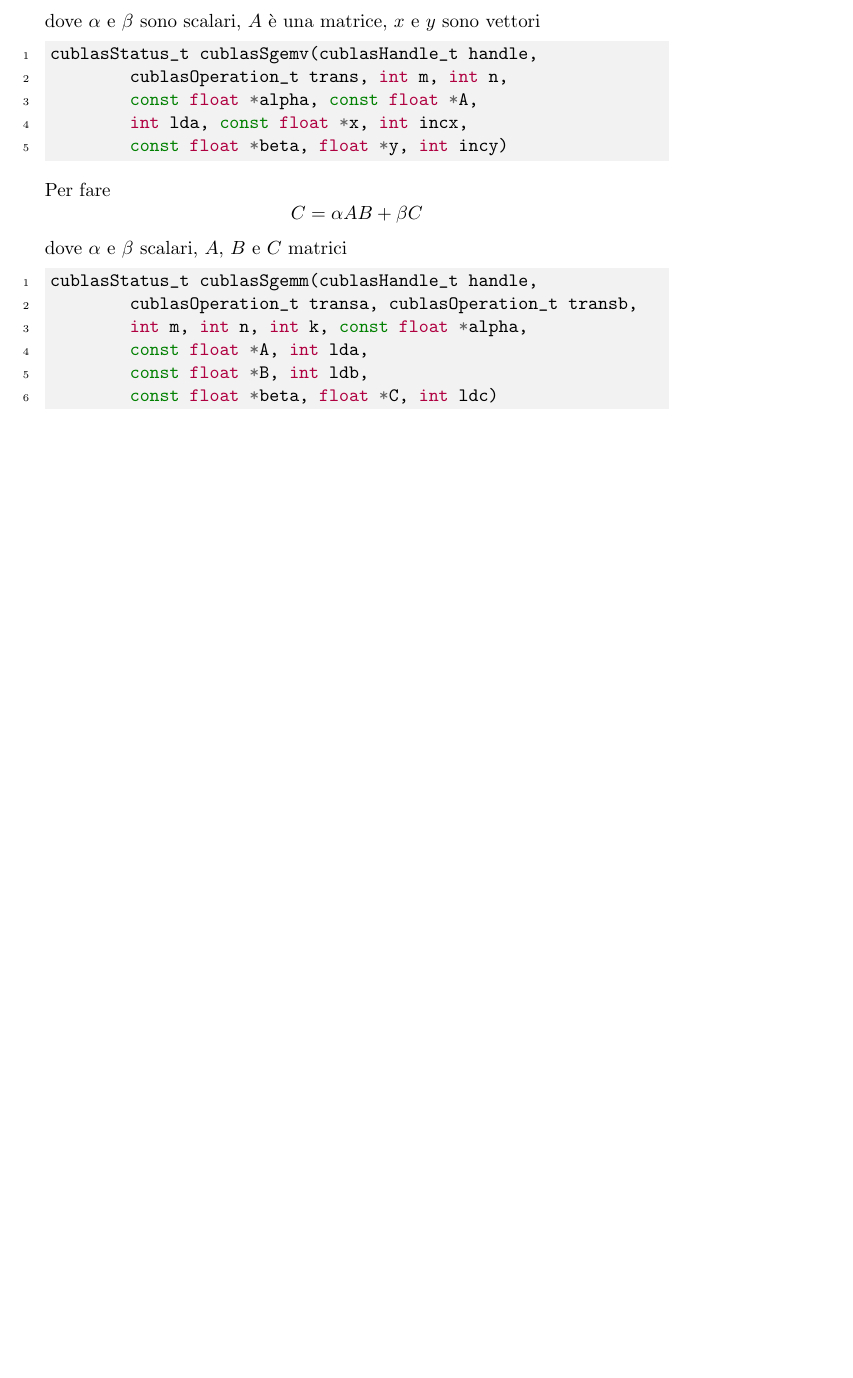
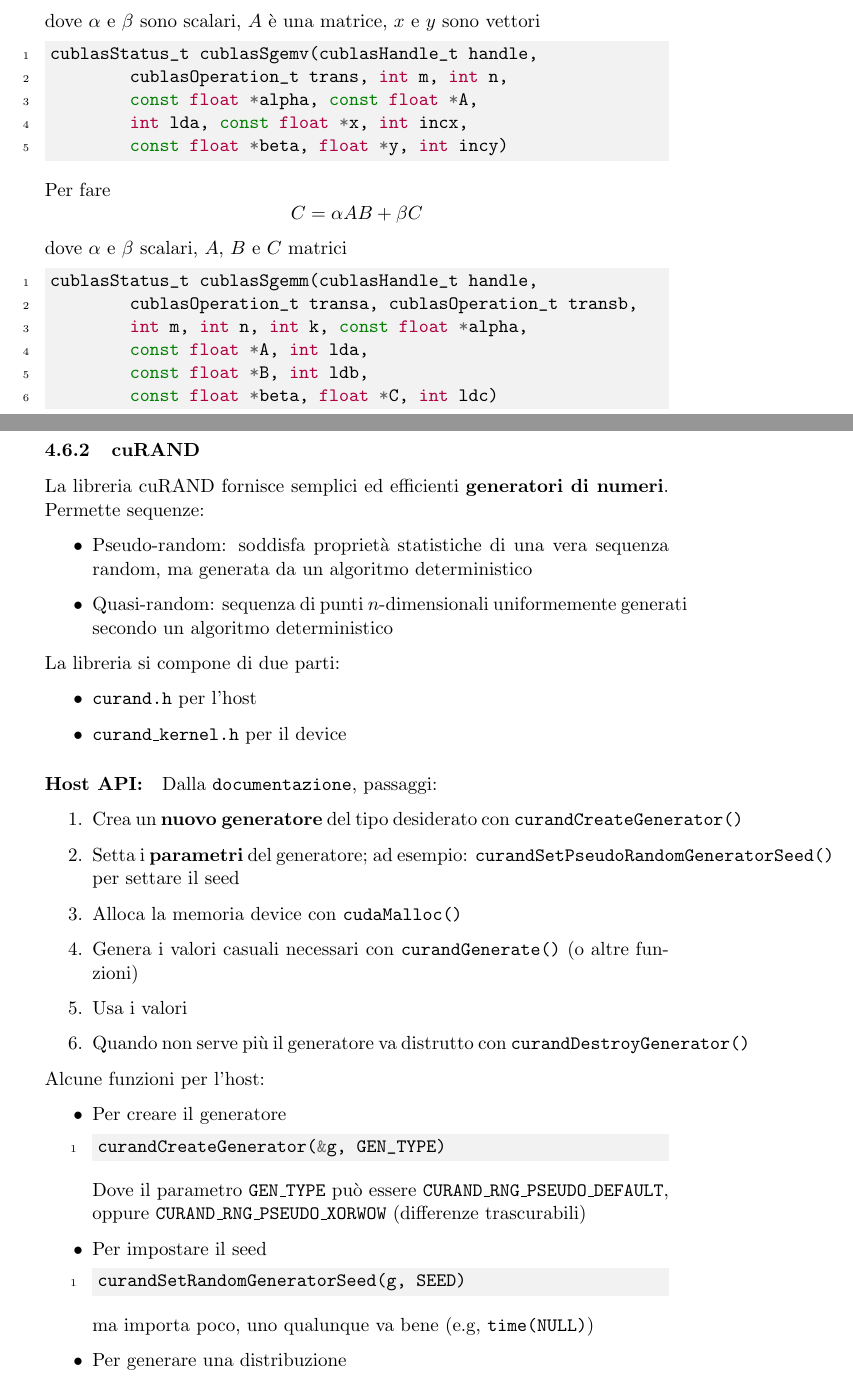
Before and after one commit to MaxL22/GPUComputing, a LaTeX document (gc.tex, which reads chapters/opt.tex): part of page 41 of 41 before the commit and two parts of pages 41 and 42 of 44 after it, the two joined at a grey line, cut so that both start at the same text, the shorter picture padded with empty space. Compiled offline with pdfLaTeX.

Commit message:
some libs

```diff
--- a/chapters/opt.tex
+++ b/chapters/opt.tex
@@ -268,4 +268,47 @@ cublasStatus_t cublasSgemm(cublasHandle_t handle,
 	const float *beta, float *C, int ldc)
 \end{minted}
 
-%Fine cuBlas, s40
+\newpage
+
+\subsubsection{cuRAND}
+
+La libreria cuRAND fornisce semplici ed efficienti \textbf{generatori di numeri}. Permette sequenze:
+\begin{itemize}
+	\item Pseudo-random: soddisfa proprietà statistiche di una vera sequenza random, ma generata da un algoritmo deterministico
+	\item Quasi-random: sequenza di punti $n$-dimensionali uniformemente generati secondo un algoritmo deterministico
+\end{itemize}
+
+La libreria si compone di due parti:
+\begin{itemize}
+	\item \texttt{curand.h} per l'host
+	\item \texttt{curand\_kernel.h} per il device
+\end{itemize}
+
+\paragraph{Host API:} Dalla \href{https://docs.nvidia.com/cuda/curand/index.html}{\texttt{documentazione}}, passaggi:
+\begin{enumerate}
+	\item Crea un \textbf{nuovo generatore} del tipo desiderato con \texttt{curandCreateGenerator()}
+	\item Setta i \textbf{parametri} del generatore; ad esempio: \texttt{curandSetPseudoRandomGeneratorSeed()} per settare il seed
+	\item Alloca la memoria device con \texttt{cudaMalloc()}
+	\item Genera i valori casuali necessari con \texttt{curandGenerate()} (o altre funzioni)
+	\item Usa i valori
+	\item Quando non serve più il generatore va distrutto con \texttt{curandDestroyGenerator()}
+\end{enumerate}
+
+Alcune funzioni per l'host:
+\begin{itemize}
+	\item Per creare il generatore
+	\begin{minted}{c}
+curandCreateGenerator(&g, GEN_TYPE)
+	\end{minted}
+	Dove il parametro \texttt{GEN\_TYPE} può essere \texttt{CURAND\_RNG\_PSEUDO\_DEFAULT}, oppure \texttt{CURAND\_RNG\_PSEUDO\_XORWOW} (differenze trascurabili)
+
+	\item Per impostare il seed
+	\begin{minted}{c}
+curandSetRandomGeneratorSeed(g, SEED)
+	\end{minted}
+	ma importa poco, uno qualunque va bene (e.g, \texttt{time(NULL)})
+
+	\item Per generare una distribuzione
+	\begin{minted}{c}
+curandGenerate______(…)
+	\end{minted}
```
Also changed, not shown: gc.pdf, chapters/opt.tex (25 more changed lines).
